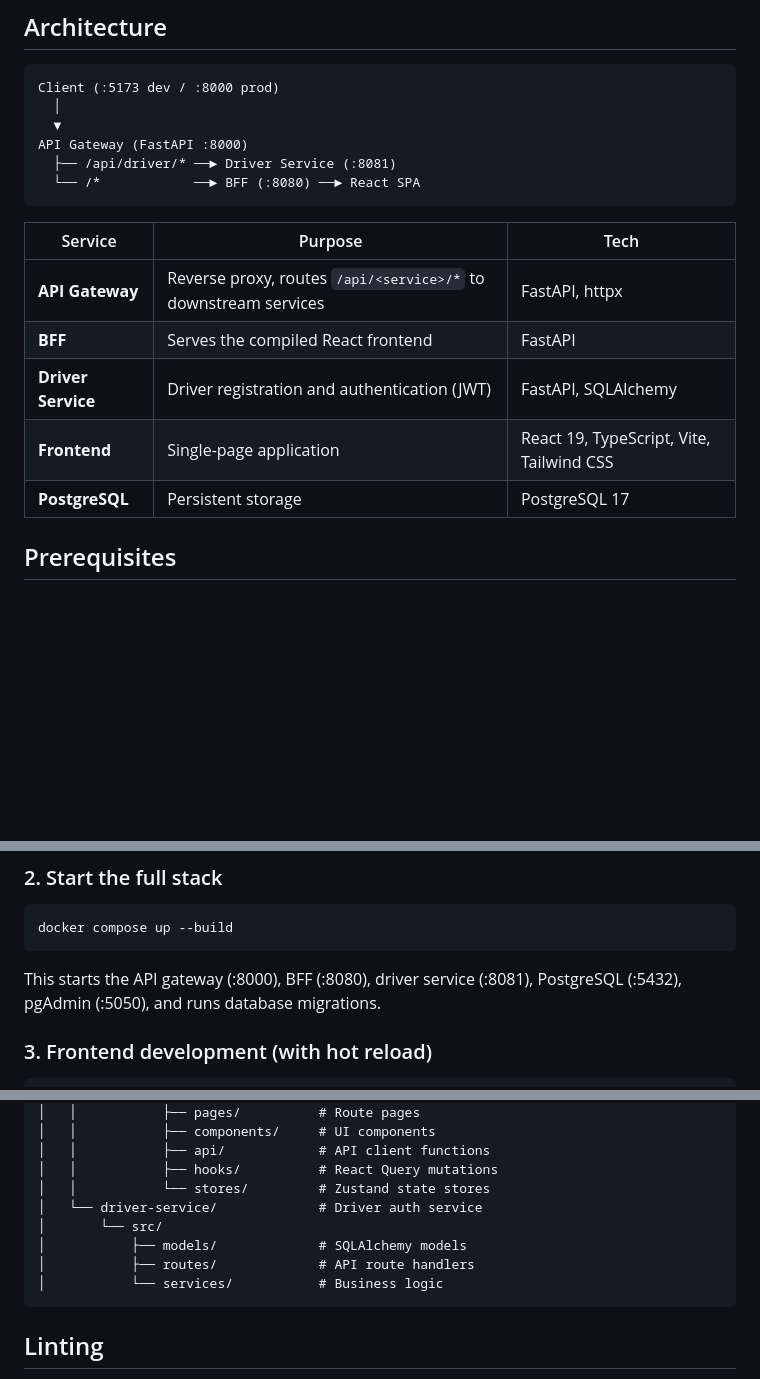
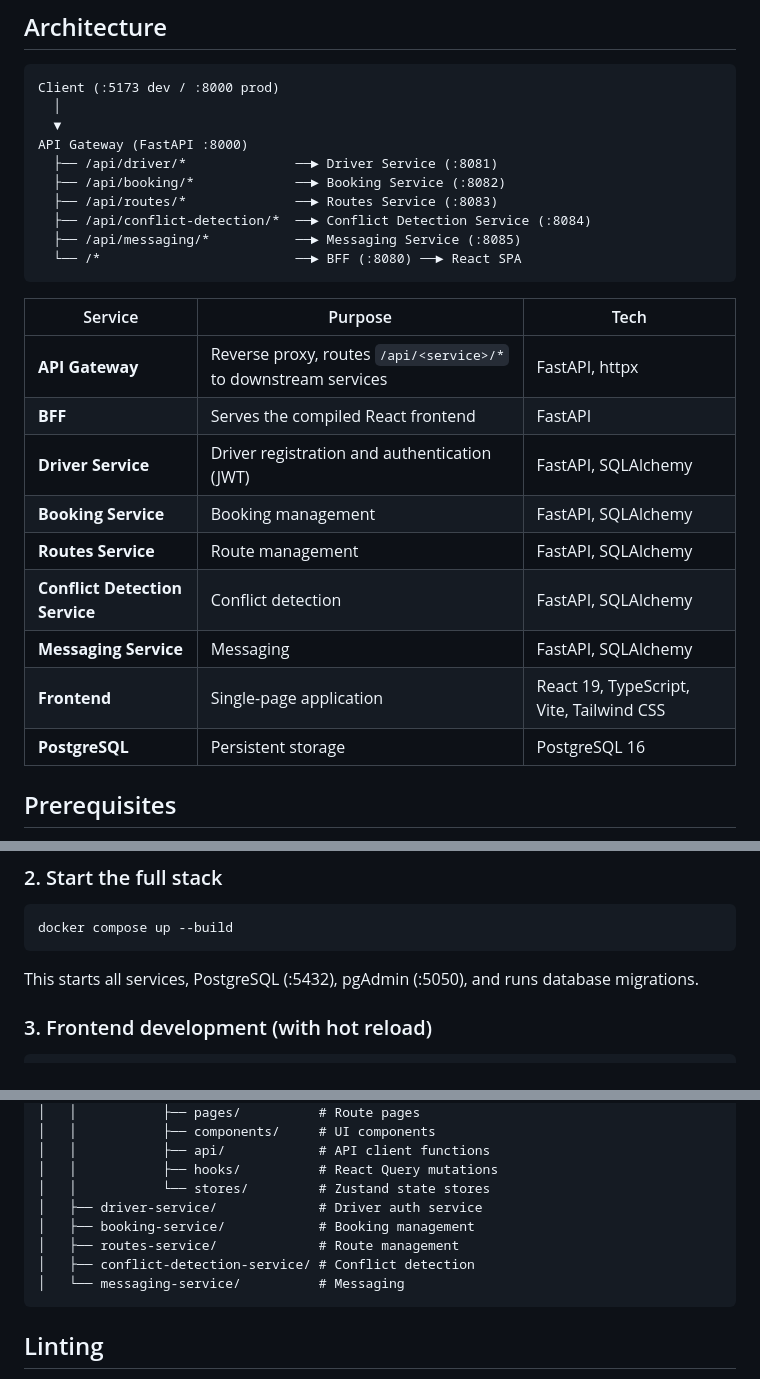
Before and after one commit to CS7NS2-Traffic-Service/traffic-service, a Markdown page: README.md, 3 parts joined by grey strips. GitHub-like rendering; blank space fills up the shorter version.

Commit message:
update architecture diagram in readme

````diff
--- a/README.md
+++ b/README.md
@@ -9,8 +9,12 @@ Client (:5173 dev / :8000 prod)
   │
   ▼
 API Gateway (FastAPI :8000)
-  ├── /api/driver/* ──► Driver Service (:8081)
-  └── /*            ──► BFF (:8080) ──► React SPA
+  ├── /api/driver/*              ──► Driver Service (:8081)
+  ├── /api/booking/*             ──► Booking Service (:8082)
+  ├── /api/routes/*              ──► Routes Service (:8083)
+  ├── /api/conflict-detection/*  ──► Conflict Detection Service (:8084)
+  ├── /api/messaging/*           ──► Messaging Service (:8085)
+  └── /*                         ──► BFF (:8080) ──► React SPA
 ```
 
 | Service | Purpose | Tech |
@@ -18,8 +22,12 @@ API Gateway (FastAPI :8000)
 | **API Gateway** | Reverse proxy, routes `/api/<service>/*` to downstream services | FastAPI, httpx |
 | **BFF** | Serves the compiled React frontend | FastAPI |
 | **Driver Service** | Driver registration and authentication (JWT) | FastAPI, SQLAlchemy |
+| **Booking Service** | Booking management | FastAPI, SQLAlchemy |
+| **Routes Service** | Route management | FastAPI, SQLAlchemy |
+| **Conflict Detection Service** | Conflict detection | FastAPI, SQLAlchemy |
+| **Messaging Service** | Messaging | FastAPI, SQLAlchemy |
 | **Frontend** | Single-page application | React 19, TypeScript, Vite, Tailwind CSS |
-| **PostgreSQL** | Persistent storage | PostgreSQL 17 |
+| **PostgreSQL** | Persistent storage | PostgreSQL 16 |
 
 ## Prerequisites
 
@@ -44,7 +52,7 @@ This installs [Husky](https://typicode.github.io/husky/) pre-commit hooks that a
 docker compose up --build
 ```
 
-This starts the API gateway (:8000), BFF (:8080), driver service (:8081), PostgreSQL (:5432), pgAdmin (:5050), and runs database migrations.
+This starts all services, PostgreSQL (:5432), pgAdmin (:5050), and runs database migrations.
 
 ### 3. Frontend development (with hot reload)
 
@@ -76,11 +84,11 @@ The Vite dev server starts on `http://localhost:5173` and proxies `/api` request
 │   │           ├── api/            # API client functions
 │   │           ├── hooks/          # React Query mutations
 │   │           └── stores/         # Zustand state stores
-│   └── driver-service/             # Driver auth service
-│       └── src/
-│           ├── models/             # SQLAlchemy models
-│           ├── routes/             # API route handlers
-│           └── services/           # Business logic
+│   ├── driver-service/             # Driver auth service
+│   ├── booking-service/            # Booking management
+│   ├── routes-service/             # Route management
+│   ├── conflict-detection-service/ # Conflict detection
+│   └── messaging-service/          # Messaging
 ```
 
 ## Linting
````
